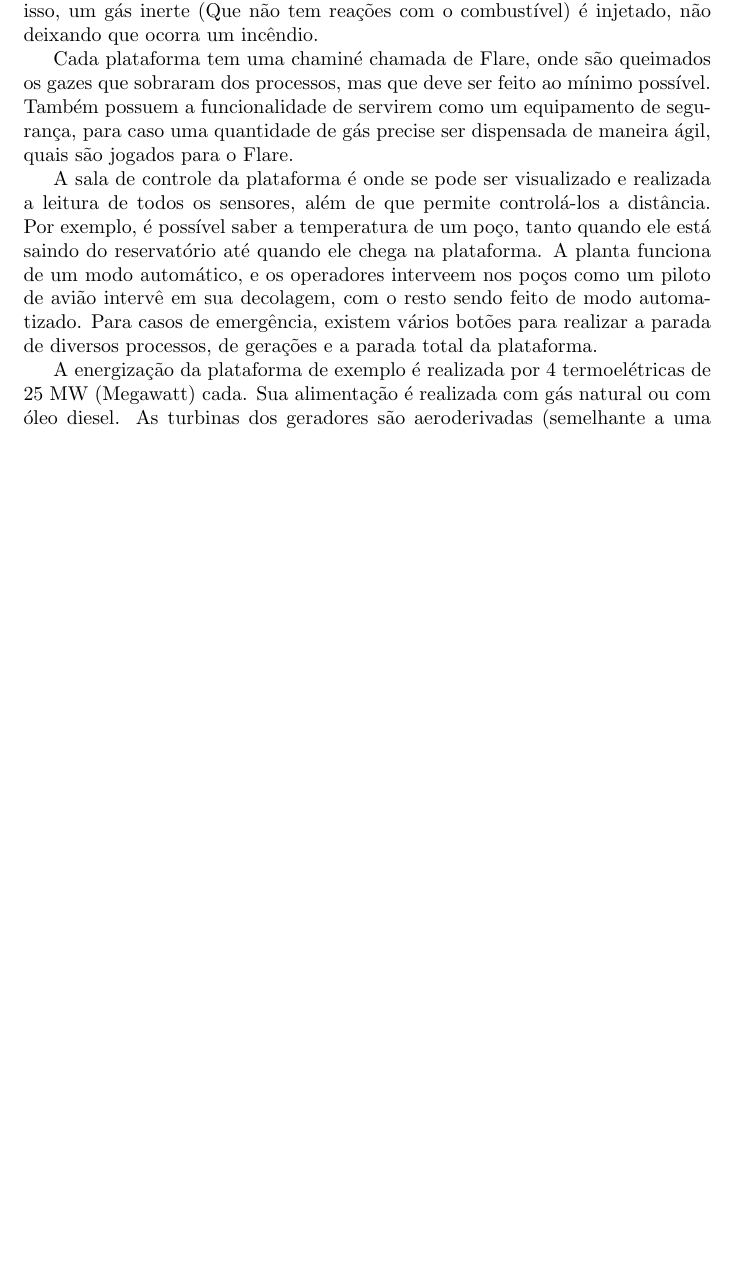
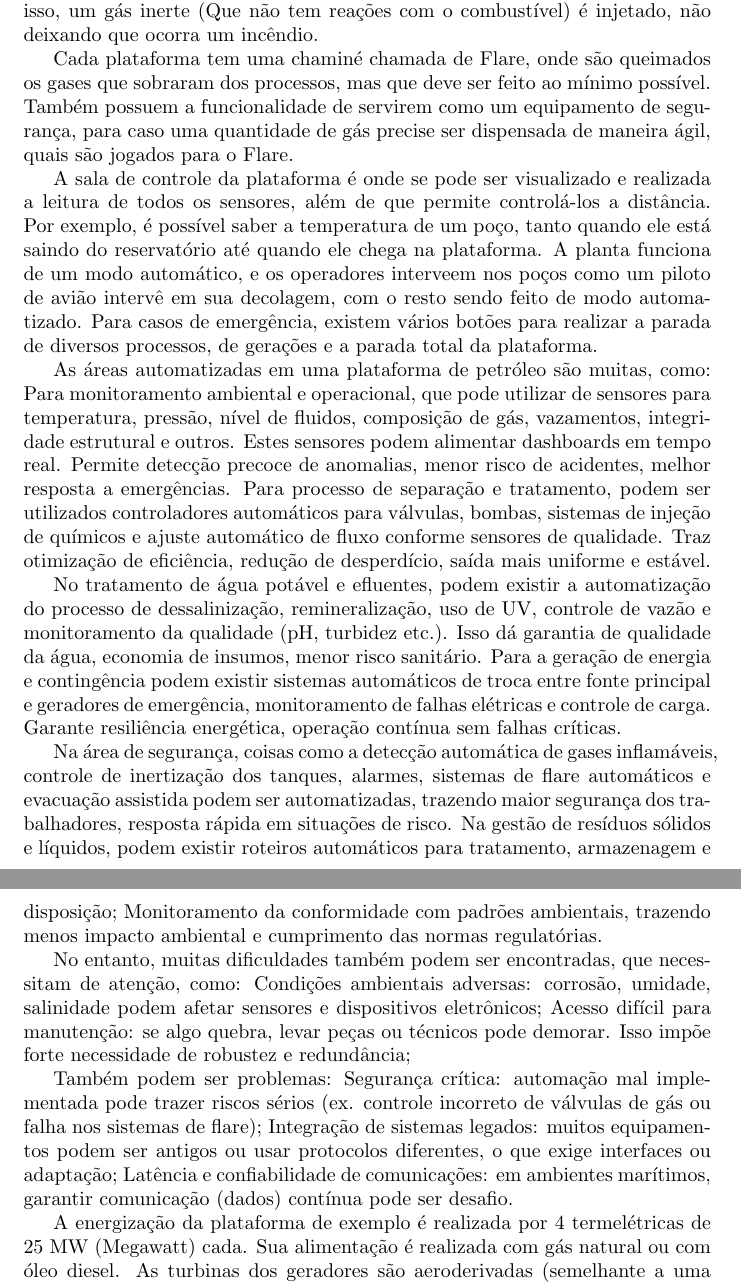
Before and after one commit to NKvinibrian/Trabalho-Automacao, a LaTeX document (main.tex): part of page 9 of 10 before the commit and two parts of pages 9 and 10 of 11 after it, the two joined at a grey line, cut so that both start at the same text, the shorter picture padded with empty space. Compiled offline with pdfLaTeX.

Commit message:
Update main.tex
Upd o exemplo prático

```diff
--- a/main.tex
+++ b/main.tex
@@ -5,8 +5,8 @@
 \author{% Coloquem os nomes aqui
 	Vinicius Maestrelli Wiggers\\[0.5em]
 	Vitor Hugo Piontkievitz da Cruz\\[0.5em]
-	Nome do Terceiro Autor\\[0.5em]
-	Nome do Quarto Autor
+	Samuel Prevedello dos Santos\\[0.5em]
+	Diego
 }
 \date{Setembro 2025}
 
@@ -153,11 +153,22 @@ O óleo ainda deve ir para uma outra separação, para a remoção da água, atr
 
 Petróleo é muito inflamável, então é necessário ter muito cuidado e controle sobre ele. Para isso, várias técnicas são adotadas. A mais importante é não deixar o oxigênio entrar nos tanques, que é uma operação complicada. Com a variação de temperatura durante o dia resulta na variação da pressão dentro dos tanques, sendo preciso aliviar o gás que está dentro caso esteja muito alta, e quando está mais baixa, é corrido o risco de entrar ar junto com oxigênio. Para isso, um gás inerte (Que não tem reações com o combustível) é injetado, não deixando que ocorra um incêndio.
 
-Cada plataforma tem uma chaminé chamada de Flare, onde são queimados os gazes que sobraram dos processos, mas que deve ser feito ao mínimo possível. Também possuem a funcionalidade de servirem como um equipamento de segurança, para caso uma quantidade de gás precise ser dispensada de maneira ágil, quais são jogados para o Flare.
+Cada plataforma tem uma chaminé chamada de Flare, onde são queimados os gases que sobraram dos processos, mas que deve ser feito ao mínimo possível. Também possuem a funcionalidade de servirem como um equipamento de segurança, para caso uma quantidade de gás precise ser dispensada de maneira ágil, quais são jogados para o Flare.
 
 A sala de controle da plataforma é onde se pode ser visualizado e realizada a leitura de todos os sensores, além de que permite controlá-los a distância. Por exemplo, é possível saber a temperatura de um poço, tanto quando ele está saindo do reservatório até quando ele chega na plataforma. A planta funciona de um modo automático, e os operadores interveem nos poços como um piloto de avião intervê em sua decolagem, com o resto sendo feito de modo automatizado. Para casos de emergência, existem vários botões para realizar a parada de diversos processos, de gerações e a parada total da plataforma.
 
-A energização da plataforma de exemplo é realizada por 4 termoelétricas de 25 MW (Megawatt) cada. Sua alimentação é realizada com gás natural ou com óleo diesel. As turbinas dos geradores são aeroderivadas (semelhante a uma turbina de um motor de avião a jato). O ar quente que sai delas é aproveitado para esquentar a água utilizada pela planta. Existe um gerador de emergência para caso ocorra falha nos outros. É um motor a diesel com 16 cilindros e consegue gerar 1.8 MW.
+As áreas automatizadas em uma plataforma de petróleo são muitas, como: Para monitoramento ambiental e operacional, que pode utilizar de sensores para temperatura, pressão, nível de fluidos, composição de gás, vazamentos, integridade estrutural e outros. Estes sensores podem alimentar dashboards em tempo real. Permite detecção precoce de anomalias, menor risco de acidentes, melhor resposta a emergências. Para processo de separação e tratamento, podem ser utilizados
+controladores automáticos para válvulas, bombas, sistemas de injeção de químicos e ajuste automático de fluxo conforme sensores de qualidade. Traz otimização de eficiência, redução de desperdício, saída mais uniforme e estável.
+
+No tratamento de água potável e efluentes, podem existir a automatização do processo de dessalinização, remineralização, uso de UV, controle de vazão e monitoramento da qualidade (pH, turbidez etc.). Isso dá garantia de qualidade da água, economia de insumos, menor risco sanitário. Para a geração de energia e contingência	 podem existir sistemas automáticos de troca entre fonte principal e geradores de emergência, monitoramento de falhas elétricas e controle de carga. Garante resiliência energética, operação contínua sem falhas críticas.
+
+Na área de segurança, coisas como a detecção automática de gases inflamáveis, controle de inertização dos tanques, alarmes, sistemas de flare automáticos e evacuação assistida podem ser automatizadas, trazendo maior segurança dos trabalhadores, resposta rápida em situações de risco.  Na gestão de resíduos sólidos e líquidos, podem existir roteiros automáticos para tratamento, armazenagem e disposição; Monitoramento da conformidade com padrões ambientais, trazendo menos impacto ambiental e cumprimento das normas regulatórias.
+
+No entanto, muitas dificuldades também podem ser encontradas, que necessitam de atenção, como: Condições ambientais adversas: corrosão, umidade, salinidade podem afetar sensores e dispositivos eletrônicos; Acesso difícil para manutenção: se algo quebra, levar peças ou técnicos pode demorar. Isso impõe forte necessidade de robustez e redundância;
+
+Também podem ser problemas: Segurança crítica: automação mal implementada pode trazer riscos sérios (ex. controle incorreto de válvulas de gás ou falha nos sistemas de flare); Integração de sistemas legados: muitos equipamentos podem ser antigos ou usar protocolos diferentes, o que exige interfaces ou adaptação; Latência e confiabilidade de comunicações: em ambientes marítimos, garantir comunicação (dados) contínua pode ser desafio.
+
+A energização da plataforma de exemplo é realizada por 4 termelétricas de 25 MW (Megawatt) cada. Sua alimentação é realizada com gás natural ou com óleo diesel. As turbinas dos geradores são aeroderivadas (semelhante a uma turbina de um motor de avião a jato). O ar quente que sai delas é aproveitado para esquentar a água utilizada pela planta. Existe um gerador de emergência para caso ocorra falha nos outros. É um motor a diesel com 16 cilindros e consegue gerar 1.8 MW.
 
 A água potável utilizada é tratada na própria plataforma. É coletada a água do mar e o sal é removido através de vácuo, então é realizada a remineralização, para então passar por um tratamento ultravioleta, e após são armazenadas em um tanque pressurizado com ar comprimido. A água já utilizada não é imediatamente despejada. Primeiro, ela é tratada na própria plataforma. A parte líquida é então devolvida para o mar, e a parte sólida é guardada para ser devolvida para o continente.
 
```
Also changed, not shown: main.tex (2 more changed lines).
